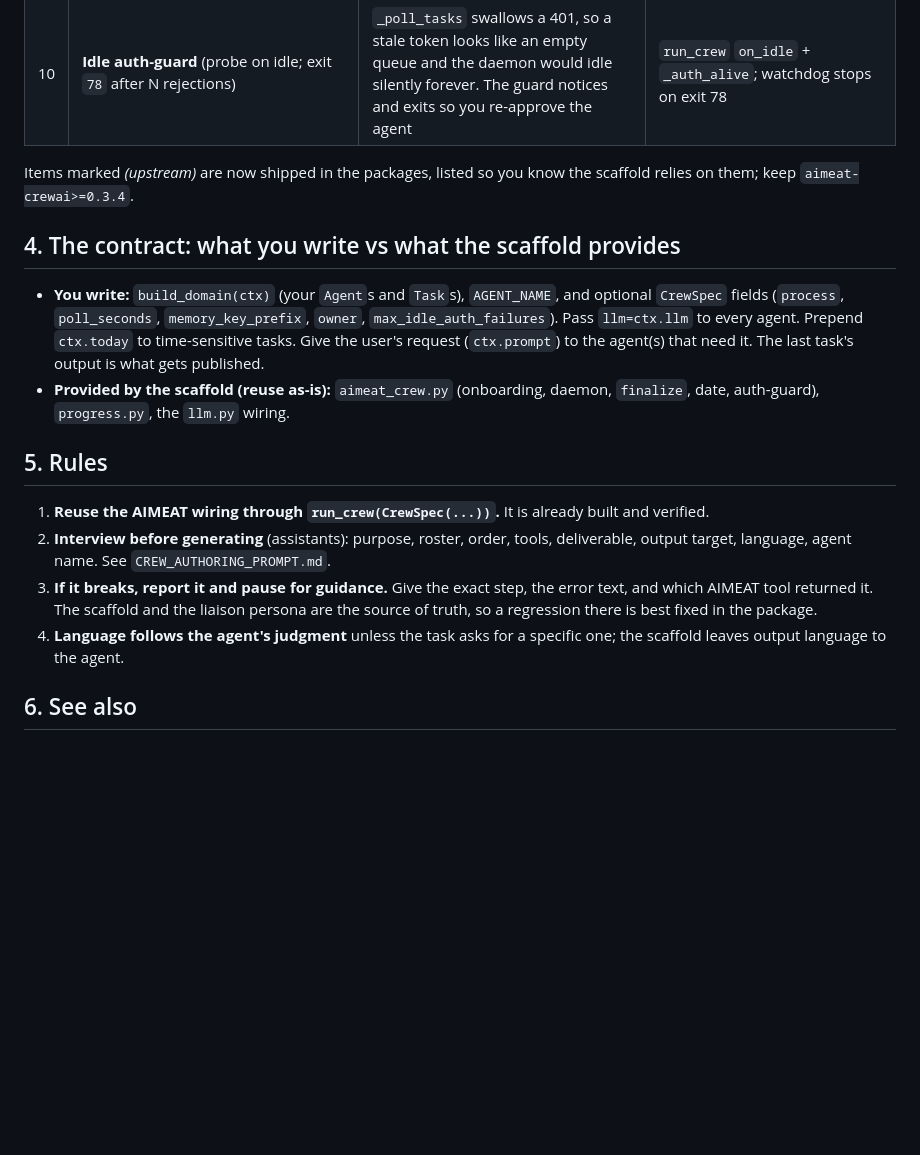
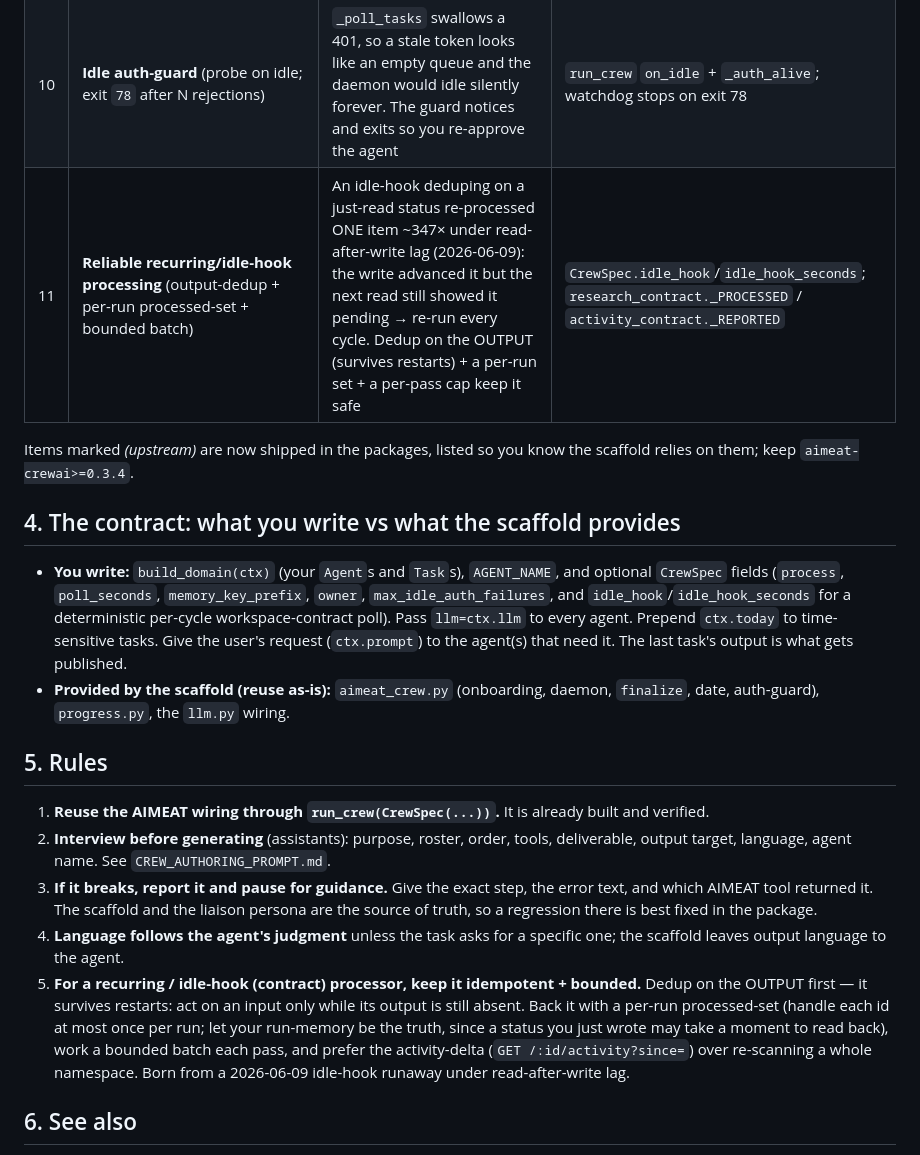
Before and after one commit to miikkij/crewaimeat, a Markdown page: SCAFFOLD_CANON.md, the part around the change. Drawn GitHub-style; blank space fills up the shorter version.

Commit message:
docs(canon): reliable recurring/idle-hook processing invariant (runaway pitfall + idle_hook)
Add pitfall #11 (an idle-hook deduping on a just-read status re-processed one item ~347x under read-after-write lag, 2026-06-09), the idle_hook/idle_hook_seconds CrewSpec fields, and Rule 5: dedup on the OUTPUT first (survives restarts), back it with a per-run processed-set, work a bounded batch, prefer the activity-delta over re-scanning a namespace. Positive framing.

Co-Authored-By: Claude Opus 4.8 <noreply@anthropic.com>

```diff
--- a/SCAFFOLD_CANON.md
+++ b/SCAFFOLD_CANON.md
@@ -41,12 +41,13 @@ A task-runner agent's tasks are **auto-activated** on the node (C3, landed 2026-
 | 8 | **Deterministic progress bridge** (no LLM): milestones → `aimeat_task_event`, 5s live status → memory key | UI needs "what's happening now"; todos are the wrong tool, and auto-activated tasks have none | `crewaimeat/progress.py` |
 | 9 | **Windows: `cmd /c` + UTF-8 reconfigure** | `aimeat` is an extensionless npm shim (WinError 193); console cp1252 breaks accents/emojis | `_aimeat_call`, module top |
 | 10 | **Idle auth-guard** (probe on idle; exit `78` after N rejections) | `_poll_tasks` swallows a 401, so a stale token looks like an empty queue and the daemon would idle silently forever. The guard notices and exits so you re-approve the agent | `run_crew` `on_idle` + `_auth_alive`; watchdog stops on exit 78 |
+| 11 | **Reliable recurring/idle-hook processing** (output-dedup + per-run processed-set + bounded batch) | An idle-hook deduping on a just-read status re-processed ONE item ~347× under read-after-write lag (2026-06-09): the write advanced it but the next read still showed it pending → re-run every cycle. Dedup on the OUTPUT (survives restarts) + a per-run set + a per-pass cap keep it safe | `CrewSpec.idle_hook`/`idle_hook_seconds`; `research_contract._PROCESSED` / `activity_contract._REPORTED` |
 
 Items marked *(upstream)* are now shipped in the packages, listed so you know the scaffold relies on them; keep `aimeat-crewai>=0.3.4`.
 
 ## 4. The contract: what you write vs what the scaffold provides
 
-- **You write:** `build_domain(ctx)` (your `Agent`s and `Task`s), `AGENT_NAME`, and optional `CrewSpec` fields (`process`, `poll_seconds`, `memory_key_prefix`, `owner`, `max_idle_auth_failures`). Pass `llm=ctx.llm` to every agent. Prepend `ctx.today` to time-sensitive tasks. Give the user's request (`ctx.prompt`) to the agent(s) that need it. The last task's output is what gets published.
+- **You write:** `build_domain(ctx)` (your `Agent`s and `Task`s), `AGENT_NAME`, and optional `CrewSpec` fields (`process`, `poll_seconds`, `memory_key_prefix`, `owner`, `max_idle_auth_failures`, and `idle_hook`/`idle_hook_seconds` for a deterministic per-cycle workspace-contract poll). Pass `llm=ctx.llm` to every agent. Prepend `ctx.today` to time-sensitive tasks. Give the user's request (`ctx.prompt`) to the agent(s) that need it. The last task's output is what gets published.
 - **Provided by the scaffold (reuse as-is):** `aimeat_crew.py` (onboarding, daemon, `finalize`, date, auth-guard), `progress.py`, the `llm.py` wiring.
 
 ## 5. Rules
@@ -55,6 +56,7 @@ Items marked *(upstream)* are now shipped in the packages, listed so you know th
 2. **Interview before generating** (assistants): purpose, roster, order, tools, deliverable, output target, language, agent name. See `CREW_AUTHORING_PROMPT.md`.
 3. **If it breaks, report it and pause for guidance.** Give the exact step, the error text, and which AIMEAT tool returned it. The scaffold and the liaison persona are the source of truth, so a regression there is best fixed in the package.
 4. **Language follows the agent's judgment** unless the task asks for a specific one; the scaffold leaves output language to the agent.
+5. **For a recurring / idle-hook (contract) processor, keep it idempotent + bounded.** Dedup on the OUTPUT first — it survives restarts: act on an input only while its output is still absent. Back it with a per-run processed-set (handle each id at most once per run; let your run-memory be the truth, since a status you just wrote may take a moment to read back), work a bounded batch each pass, and prefer the activity-delta (`GET /:id/activity?since=`) over re-scanning a whole namespace. Born from a 2026-06-09 idle-hook runaway under read-after-write lag.
 
 ## 6. See also
 
```
